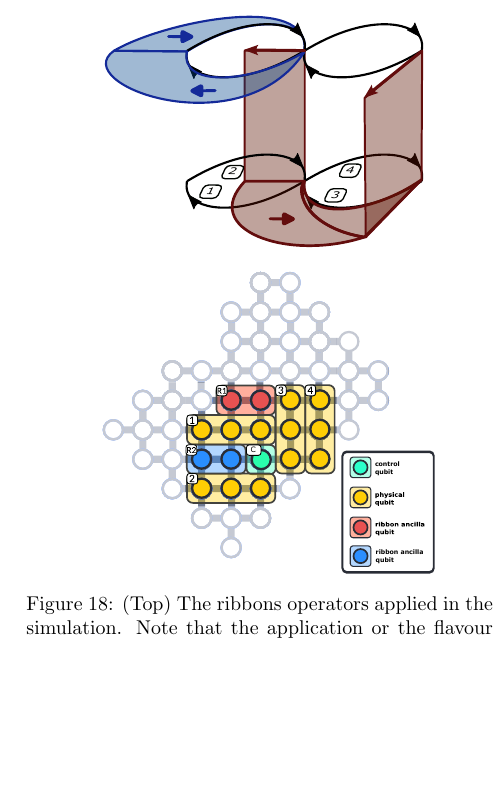
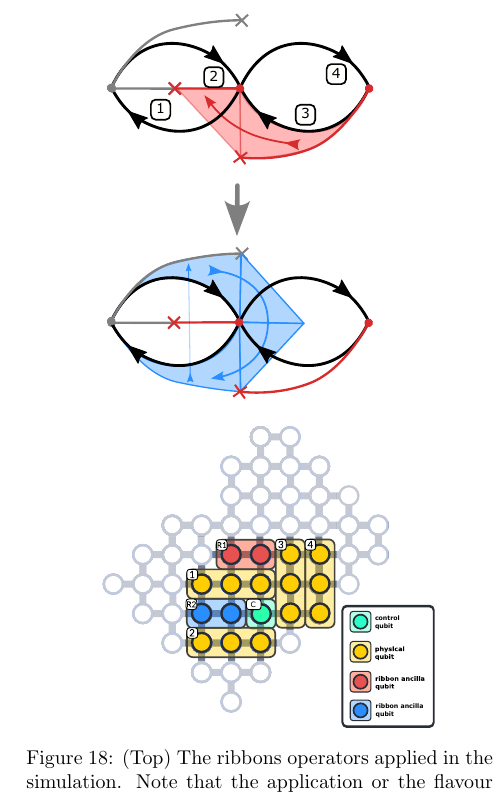
Before and after one commit to DaanTimmers/kitaevsim, a LaTeX paper (writeup/main.tex): part of one column of page 23 of 28, cut so that both start at the same text, the shorter picture padded with empty space. Compiled offline with pdfLaTeX.

Commit message:
new intef setup figure

```diff
--- a/writeup/main.tex
+++ b/writeup/main.tex
@@ -1302,7 +1302,7 @@ In the following text, we report on exact layout used in our simulations of phas
 The exact ribbon operators involved in the protocol are shown in Figure \ref{fig:intef_setup} (Top) while the qubit layout on the Sycamore chip is shown in the bottom of the same Figure.
 \begin{figure}
 	\centering
-	\includegraphics[width=0.75\linewidth]{Figures/intef_setup.pdf}
+	\includegraphics[width=0.75\linewidth]{Figures/intef_setup_new.pdf}
 	\caption{(Top) The ribbons operators applied in the simulation. Note that the application or the flavour of the blue (equal-time) ribbon is conditioned on the state of the control bit.  (Bottom) The qubit layout of the interference protocol simulation done via Google Colab platform. The chip simulated is the Google's Sycamore chip and the layout was chosen to occupy a part of the chip with low noise two qubit connections, also this layout reduces the overall number of two qubit gates used int the final circuit.}
 	\label{fig:intef_setup}
 \end{figure}
```
Also changed, not shown: writeup/Figures/intef_setup_new.pdf (added).
